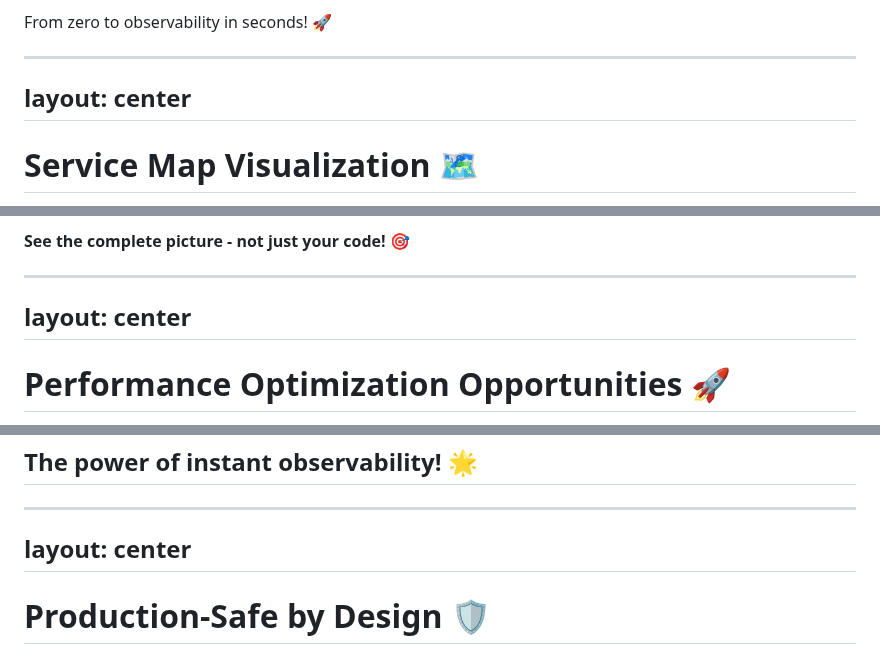
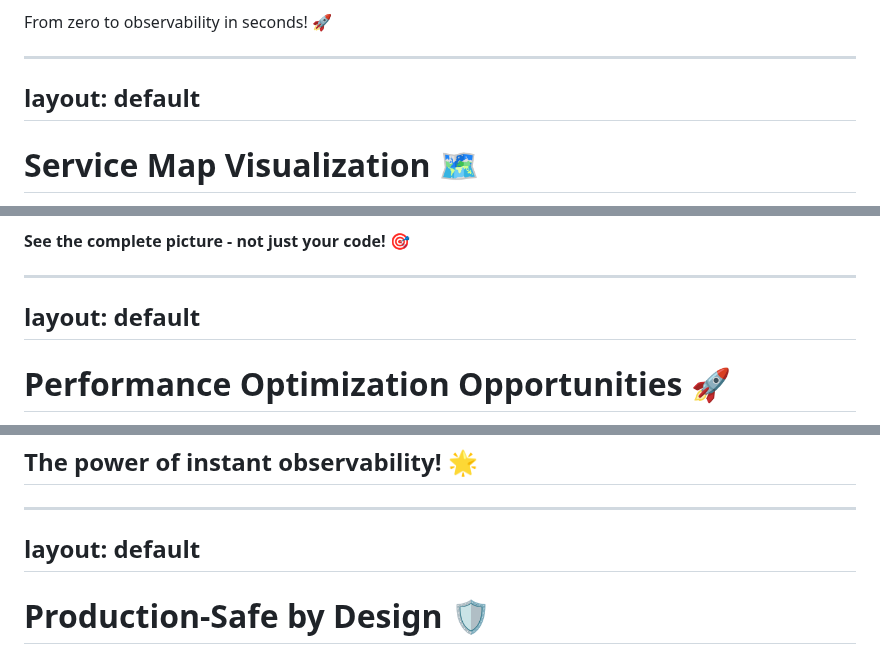
Before and after one commit to MrAlias/kubecon-na-2025, a Markdown page: presentation/slides.md, 3 parts joined by grey strips. Rendered like a GitHub page.

```diff
--- a/presentation/slides.md
+++ b/presentation/slides.md
@@ -452,7 +450,7 @@ Speaker: Nikola driving (Tyler commentary)
 -->
 
 ---
-layout: center
+layout: default
 ---
 
 # Service Map Visualization 🗺️
@@ -596,7 +594,7 @@ Speaker: Nikola driving (Tyler commentary)
 -->
 
 ---
-layout: center
+layout: default
 ---
 
 # Performance Optimization Opportunities 🚀
@@ -696,7 +694,7 @@ Speaker: T
 -->
 
 ---
-layout: center
+layout: default
 ---
 
 # Production-Safe by Design 🛡️
```
Also changed, not shown: other parts of presentation/slides.md (+15 -17 lines).
